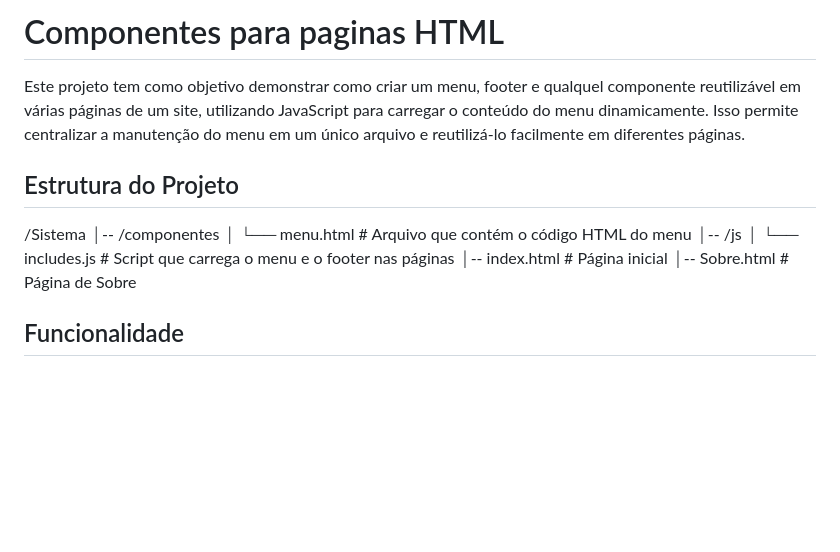
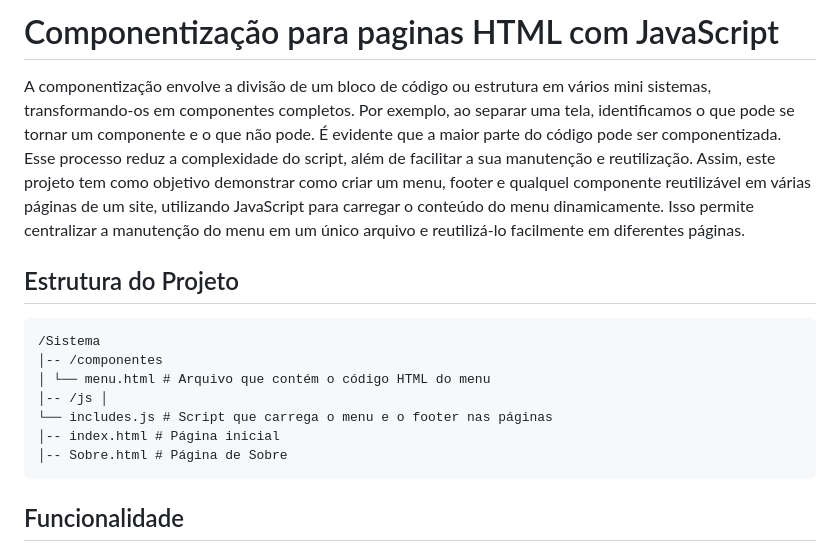
Before and after one commit to analianai/Componentes-Com-JavaScript, a Markdown page: README.md, the part around one of its changes. Drawn GitHub-style; blank space fills up the shorter version.

`````diff
--- a/README.md
+++ b/README.md
@@ -1,9 +1,10 @@
-# Componentes para paginas HTML
+# Componentização para paginas HTML com JavaScript
 
-Este projeto tem como objetivo demonstrar como criar um menu, footer e qualquel componente reutilizável em várias páginas de um site, utilizando JavaScript para carregar o conteúdo do menu dinamicamente. Isso permite centralizar a manutenção do menu em um único arquivo e reutilizá-lo facilmente em diferentes páginas.
+A componentização envolve a divisão de um bloco de código ou estrutura em vários mini sistemas, transformando-os em componentes completos. Por exemplo, ao separar uma tela, identificamos o que pode se tornar um componente e o que não pode. É evidente que a maior parte do código pode ser componentizada. Esse processo reduz a complexidade do script, além de facilitar a sua manutenção e reutilização. Assim, este projeto tem como objetivo demonstrar como criar um menu, footer e qualquel componente reutilizável em várias páginas de um site, utilizando JavaScript para carregar o conteúdo do menu dinamicamente. Isso permite centralizar a manutenção do menu em um único arquivo e reutilizá-lo facilmente em diferentes páginas.
 
 ## Estrutura do Projeto
 
+````diff
 /Sistema
 │-- /componentes
 │ └── menu.html # Arquivo que contém o código HTML do menu
@@ -11,6 +12,7 @@ Este projeto tem como objetivo demonstrar como criar um menu, footer e qualquel
 └── includes.js # Script que carrega o menu e o footer nas páginas
 │-- index.html # Página inicial
 │-- Sobre.html # Página de Sobre
+````
 
 ## Funcionalidade
 
`````
Also changed, not shown: other parts of README.md (+0 -2 lines).
